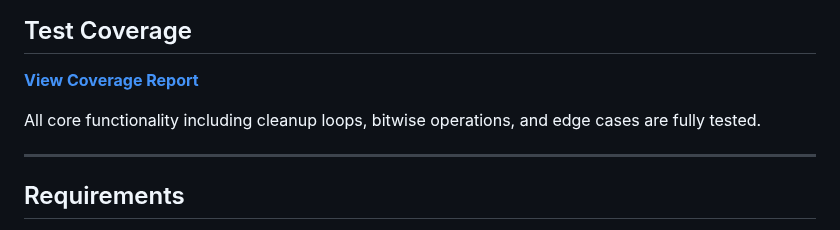
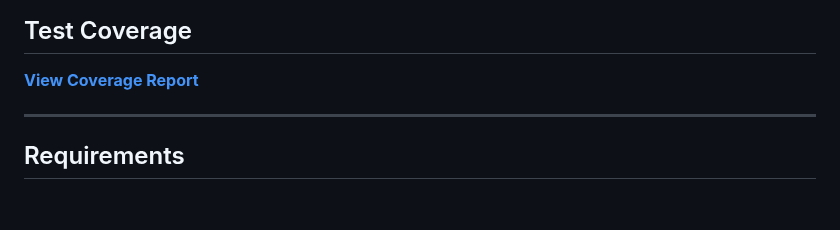
Before and after one commit to mattyv/ilp_for, a Markdown page: README.md, the part around the change. GitHub-like rendering; blank space fills up the shorter version.

```diff
--- a/README.md
+++ b/README.md
@@ -491,8 +491,6 @@ Default Header values by type:
 
 **[View Coverage Report](https://htmlpreview.github.io/?https://github.com/mattyv/ilp_for/blob/main/coverage/index.html)**
 
-All core functionality including cleanup loops, bitwise operations, and edge cases are fully tested.
-
 ---
 
 ## Requirements
```
